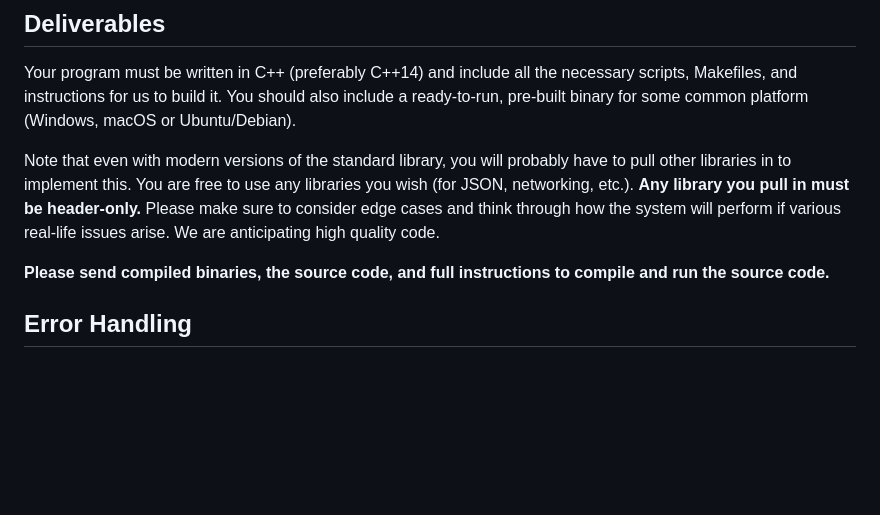
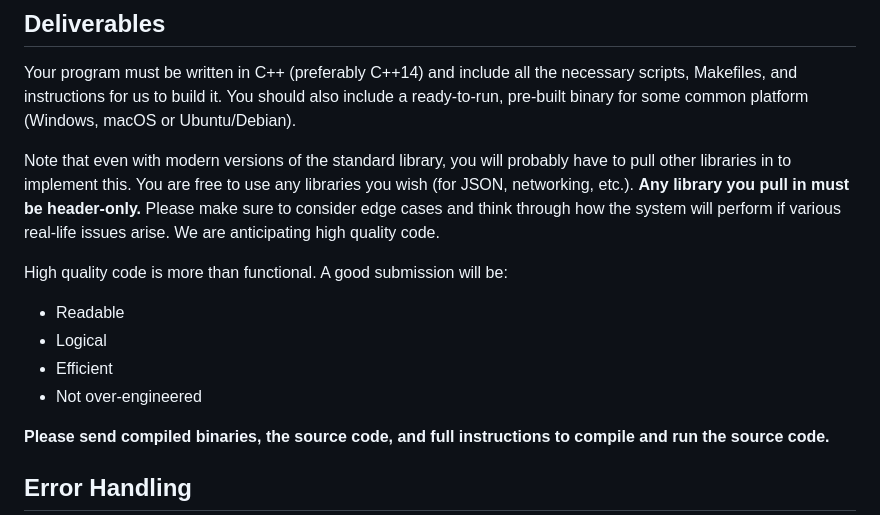
Before and after one commit to jstarllc/JoshCodingChallenge, a Markdown page: README.md, the part around the change. Drawn GitHub-style; blank space fills up the shorter version.

```diff
--- a/README.md
+++ b/README.md
@@ -74,6 +74,12 @@ Your program must be written in C++ (preferably C++14) and include all the neces
 
 Note that even with modern versions of the standard library, you will probably have to pull other libraries in to implement this. You are free to use any libraries you wish (for JSON, networking, etc.). **Any library you pull in must be header-only.** Please make sure to consider edge cases and think through how the system will perform if various real-life issues arise. We are anticipating high quality code.
 
+High quality code is more than functional. A good submission will be:
+* Readable
+* Logical
+* Efficient
+* Not over-engineered
+
 **Please send compiled binaries, the source code, and full instructions to compile and run the source code.**
 
 ## Error Handling
```
